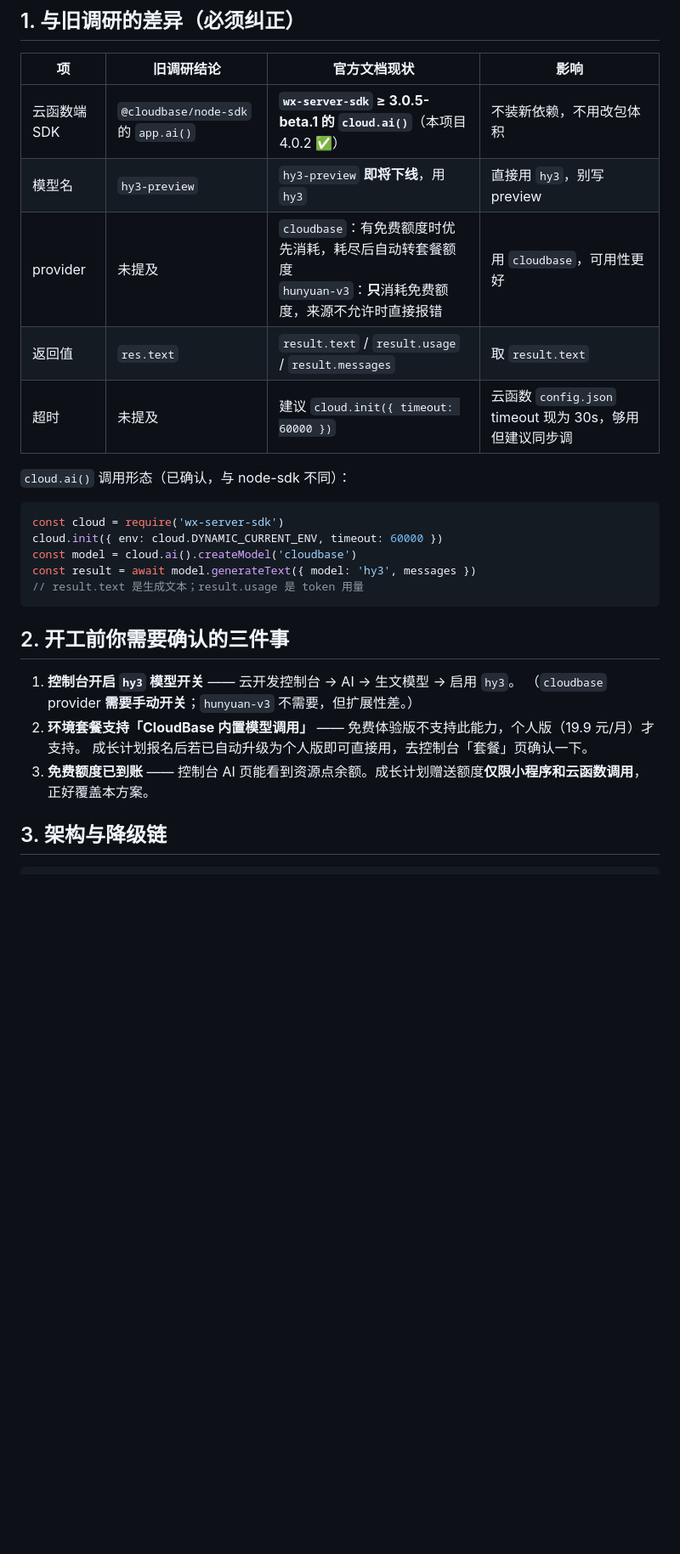
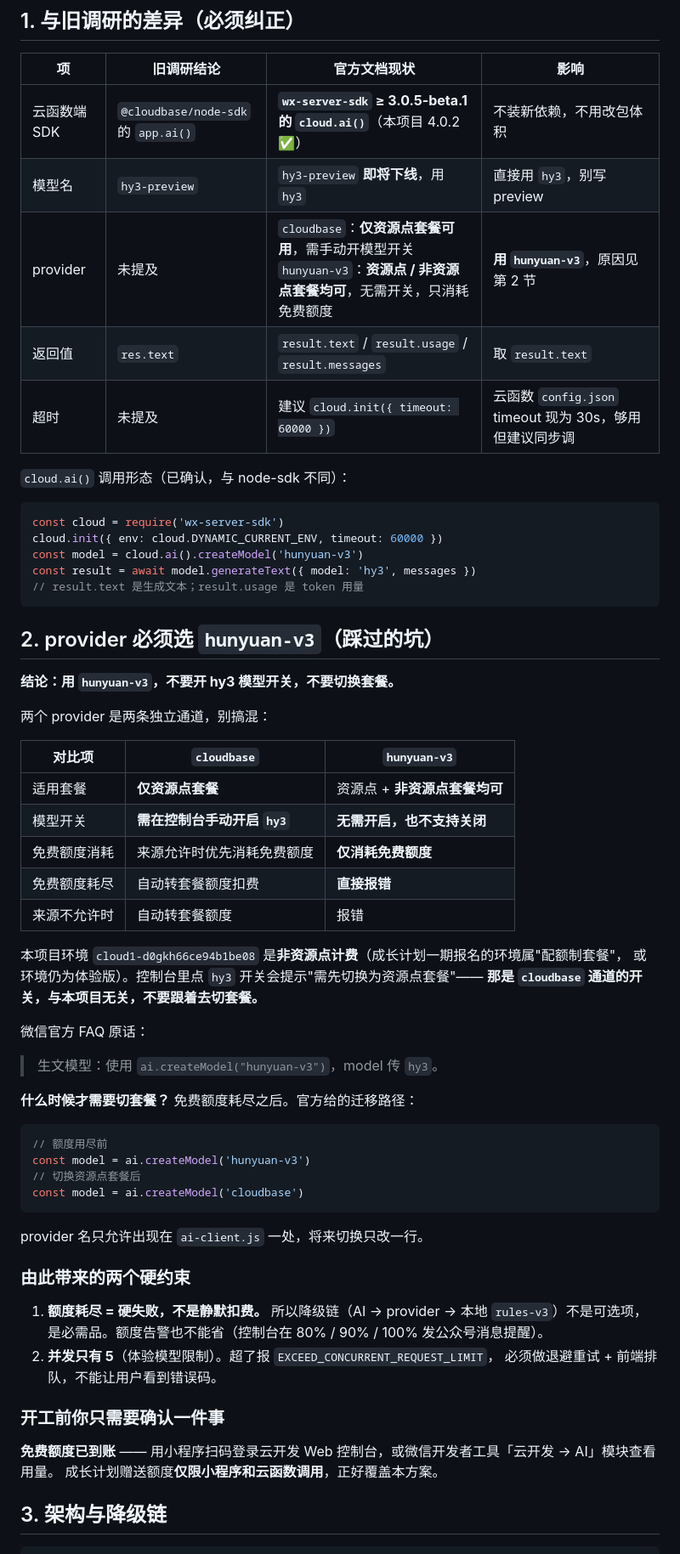
Before and after one commit to yangxl12/freshKeeper, a Markdown page: docs/ai-parse-plan.md, the part around one of its changes. Shown at 85% size. Drawn GitHub-style; blank space fills up the shorter version.

Commit message:
docs: 纠正 AI provider 选型——用 hunyuan-v3，不开 hy3 开关不切套餐

````diff
--- a/docs/ai-parse-plan.md
+++ b/docs/ai-parse-plan.md
@@ -20,7 +21,7 @@
 | --- | --- | --- | --- |
 | 云函数端 SDK | `@cloudbase/node-sdk` 的 `app.ai()` | **`wx-server-sdk` ≥ 3.0.5-beta.1 的 `cloud.ai()`**（本项目 4.0.2 ✅） | 不装新依赖，不用改包体积 |
 | 模型名 | `hy3-preview` | `hy3-preview` **即将下线**，用 `hy3` | 直接用 `hy3`，别写 preview |
-| provider | 未提及 | `cloudbase`：有免费额度时优先消耗，耗尽后自动转套餐额度<br>`hunyuan-v3`：**只**消耗免费额度，来源不允许时直接报错 | 用 `cloudbase`，可用性更好 |
+| provider | 未提及 | `cloudbase`：**仅资源点套餐可用**，需手动开模型开关<br>`hunyuan-v3`：**资源点 / 非资源点套餐均可**，无需开关，只消耗免费额度 | **用 `hunyuan-v3`**，原因见第 2 节 |
 | 返回值 | `res.text` | `result.text` / `result.usage` / `result.messages` | 取 `result.text` |
 | 超时 | 未提及 | 建议 `cloud.init({ timeout: 60000 })` | 云函数 `config.json` timeout 现为 30s，够用但建议同步调 |
 
@@ -29,18 +30,55 @@
 ```js
 const cloud = require('wx-server-sdk')
 cloud.init({ env: cloud.DYNAMIC_CURRENT_ENV, timeout: 60000 })
-const model = cloud.ai().createModel('cloudbase')
+const model = cloud.ai().createModel('hunyuan-v3')
 const result = await model.generateText({ model: 'hy3', messages })
 // result.text 是生成文本；result.usage 是 token 用量
 ```
 
-## 2. 开工前你需要确认的三件事
+## 2. provider 必须选 `hunyuan-v3`（踩过的坑）
 
-1. **控制台开启 `hy3` 模型开关** —— 云开发控制台 → AI → 生文模型 → 启用 `hy3`。
-   （`cloudbase` provider **需要手动开关**；`hunyuan-v3` 不需要，但扩展性差。）
-2. **环境套餐支持「CloudBase 内置模型调用」** —— 免费体验版不支持此能力，个人版（19.9 元/月）才支持。
-   成长计划报名后若已自动升级为个人版即可直接用，去控制台「套餐」页确认一下。
-3. **免费额度已到账** —— 控制台 AI 页能看到资源点余额。成长计划赠送额度**仅限小程序和云函数调用**，正好覆盖本方案。
+**结论：用 `hunyuan-v3`，不要开 hy3 模型开关，不要切换套餐。**
+
+两个 provider 是两条独立通道，别搞混：
+
+| 对比项 | `cloudbase` | `hunyuan-v3` |
+| --- | --- | --- |
+| 适用套餐 | **仅资源点套餐** | 资源点 + **非资源点套餐均可** |
+| 模型开关 | **需在控制台手动开启 `hy3`** | **无需开启，也不支持关闭** |
+| 免费额度消耗 | 来源允许时优先消耗免费额度 | **仅消耗免费额度** |
+| 免费额度耗尽 | 自动转套餐额度扣费 | **直接报错** |
+| 来源不允许时 | 自动转套餐额度 | 报错 |
+
+本项目环境 `cloud1-d0gkh66ce94b1be08` 是**非资源点计费**（成长计划一期报名的环境属"配额制套餐"，
+或环境仍为体验版）。控制台里点 `hy3` 开关会提示"需先切换为资源点套餐"——
+**那是 `cloudbase` 通道的开关，与本项目无关，不要跟着去切套餐。**
+
+微信官方 FAQ 原话：
+
+> 生文模型：使用 `ai.createModel("hunyuan-v3")`，model 传 `hy3`。
+
+**什么时候才需要切套餐？** 免费额度耗尽之后。官方给的迁移路径：
+
+```js
+// 额度用尽前
+const model = ai.createModel('hunyuan-v3')
+// 切换资源点套餐后
+const model = ai.createModel('cloudbase')
+```
+
+provider 名只允许出现在 `ai-client.js` 一处，将来切换只改一行。
+
+### 由此带来的两个硬约束
+
+1. **额度耗尽 = 硬失败，不是静默扣费。** 所以降级链（AI → provider → 本地 `rules-v3`）不是可选项，
+   是必需品。额度告警也不能省（控制台在 80% / 90% / 100% 发公众号消息提醒）。
+2. **并发只有 5**（体验模型限制）。超了报 `EXCEED_CONCURRENT_REQUEST_LIMIT`，
+   必须做退避重试 + 前端排队，不能让用户看到错误码。
+
+### 开工前你只需要确认一件事
+
+**免费额度已到账** —— 用小程序扫码登录云开发 Web 控制台，或微信开发者工具「云开发 → AI」模块查看用量。
+成长计划赠送额度**仅限小程序和云函数调用**，正好覆盖本方案。
 
 ## 3. 架构与降级链
 
````
Also changed, not shown: other parts of docs/ai-parse-plan.md (+10 -7 lines), .workbuddy/memory/2026-09-10.md (+16 -0 lines), .workbuddy/memory/MEMORY.md (+11 -4 lines).
